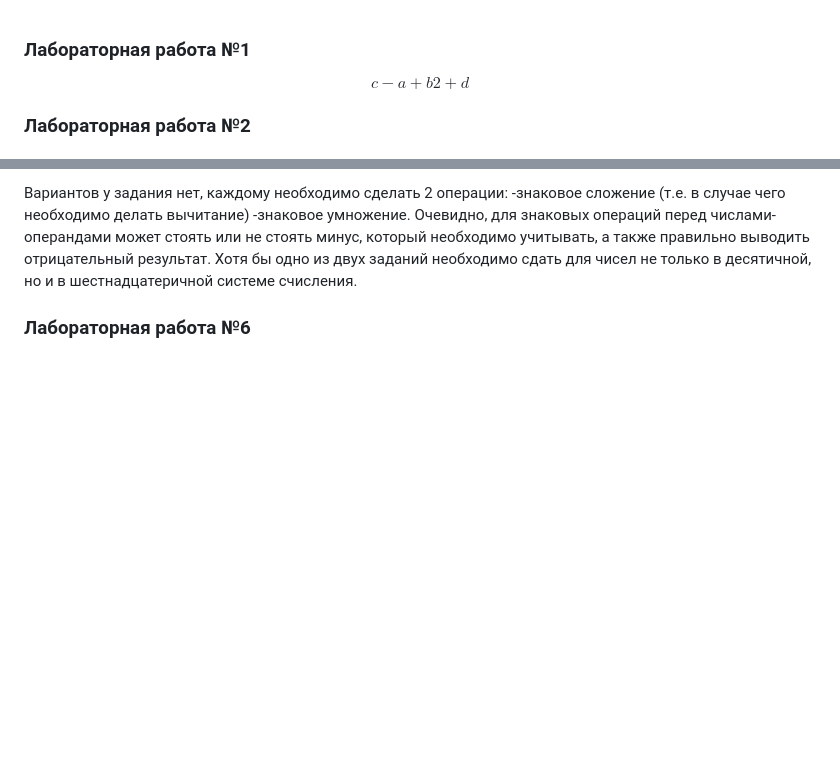
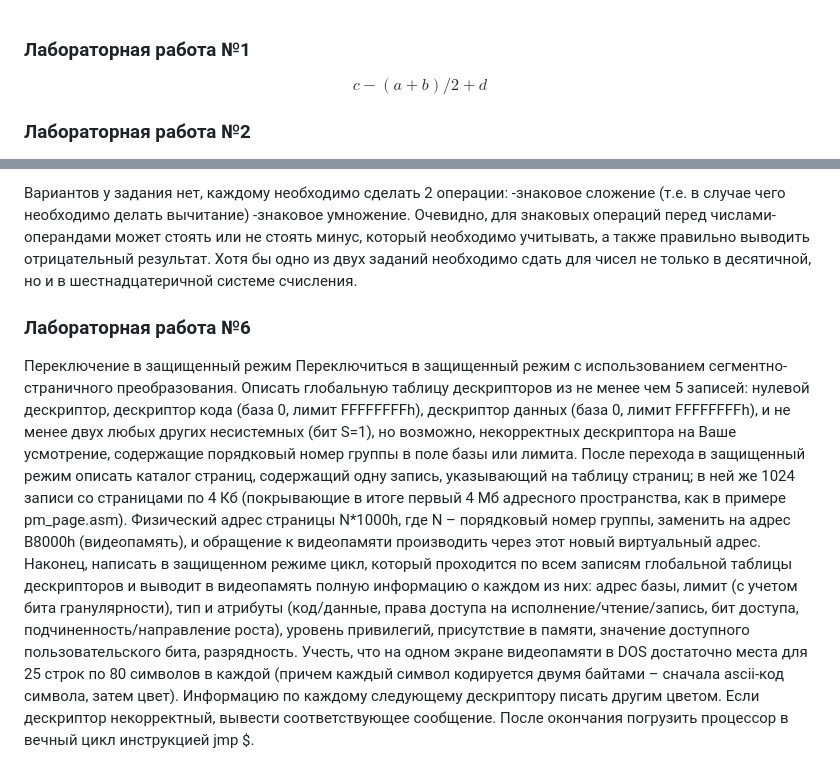
Before and after one commit to Kregiss/BMSTU_programming, a Markdown page: Low-level programming/README.md, 2 parts joined by grey strips. Rendered like a GitHub page; blank space fills up the shorter version.

```diff
--- a/Low-level programming/README.md
+++ b/Low-level programming/README.md
@@ -1,6 +1,6 @@
 ### Лабораторная работа №1
 
-$$𝑐−𝑎+𝑏2+𝑑$$
+$$𝑐−(𝑎+𝑏)/2+𝑑$$
 
 
 ### Лабораторная работа №2
@@ -87,3 +87,30 @@ char * strcpy ( char * destination, const char * source );
 Хотя бы одно из двух заданий необходимо сдать для чисел не только в десятичной, но и в шестнадцатеричной системе счисления.
 
 ### Лабораторная работа №6
+
+ Переключение в защищенный режим
+Переключиться в защищенный режим с использованием сегментно-страничного
+преобразования.
+Описать глобальную таблицу дескрипторов из не менее чем 5 записей: нулевой
+дескриптор, дескриптор кода (база 0, лимит FFFFFFFFh), дескриптор данных (база
+0, лимит FFFFFFFFh), и не менее двух любых других несистемных (бит S=1), но
+возможно, некорректных дескриптора на Ваше усмотрение, содержащие
+порядковый номер группы в поле базы или лимита.
+После перехода в защищенный режим описать каталог страниц, содержащий одну
+запись, указывающий на таблицу страниц; в ней же 1024 записи со страницами по
+4 Кб (покрывающие в итоге первый 4 Мб адресного пространства, как в примере
+pm_page.asm). Физический адрес страницы N*1000h, где N – порядковый номер
+группы, заменить на адрес B8000h (видеопамять), и обращение к видеопамяти
+производить через этот новый виртуальный адрес.
+Наконец, написать в защищенном режиме цикл, который проходится по всем
+записям глобальной таблицы дескрипторов и выводит в видеопамять полную
+информацию о каждом из них: адрес базы, лимит (с учетом бита гранулярности),
+тип и атрибуты (код/данные, права доступа на исполнение/чтение/запись, бит
+доступа, подчиненность/направление роста), уровень привилегий, присутствие в
+памяти, значение доступного пользовательского бита, разрядность. Учесть, что на
+одном экране видеопамяти в DOS достаточно места для 25 строк по 80 символов
+в каждой (причем каждый символ кодируется двумя байтами – сначала ascii-код
+символа, затем цвет). Информацию по каждому следующему дескриптору писать
+другим цветом. Если дескриптор некорректный, вывести соответствующее
+сообщение.
+После окончания погрузить процессор в вечный цикл инструкцией jmp $.
```
